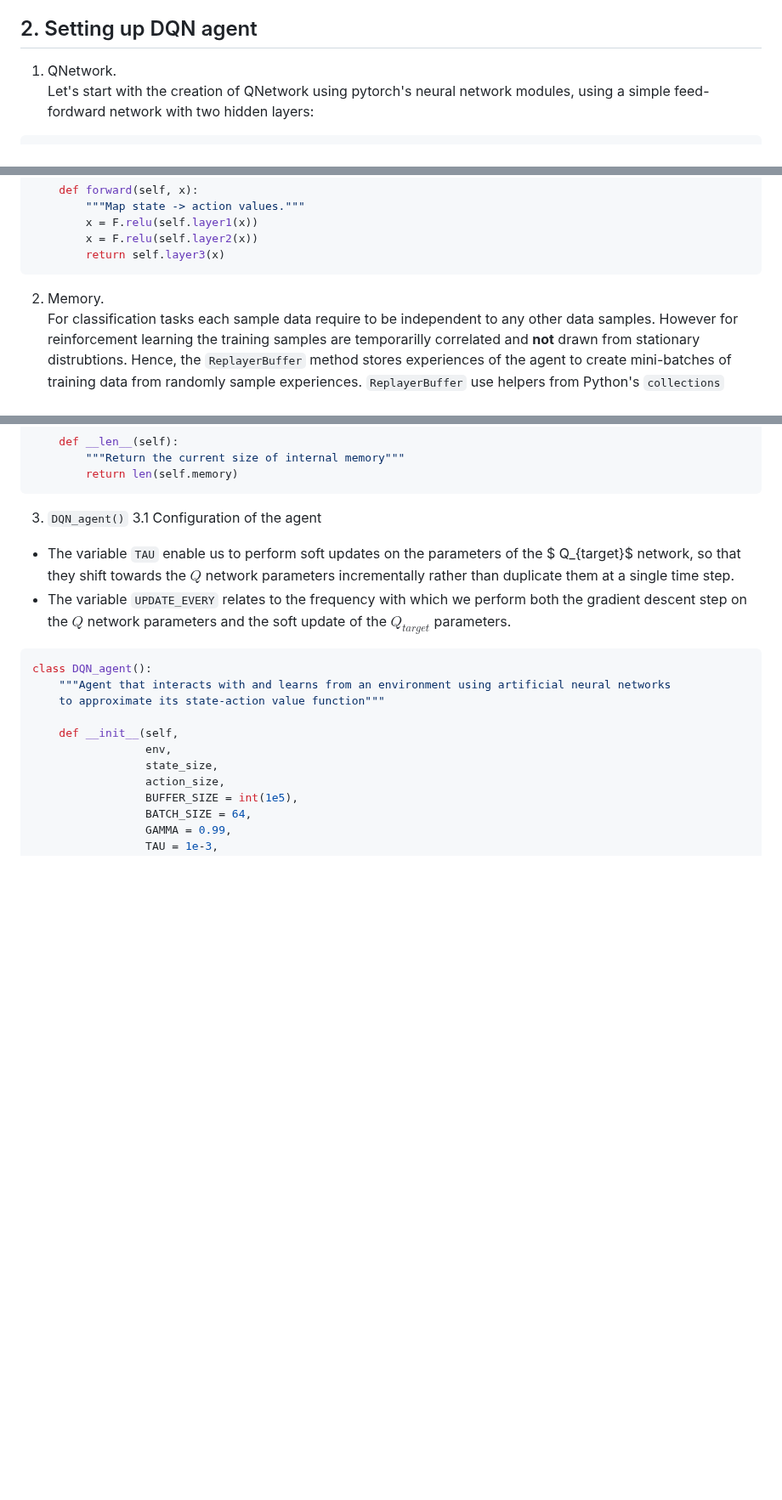
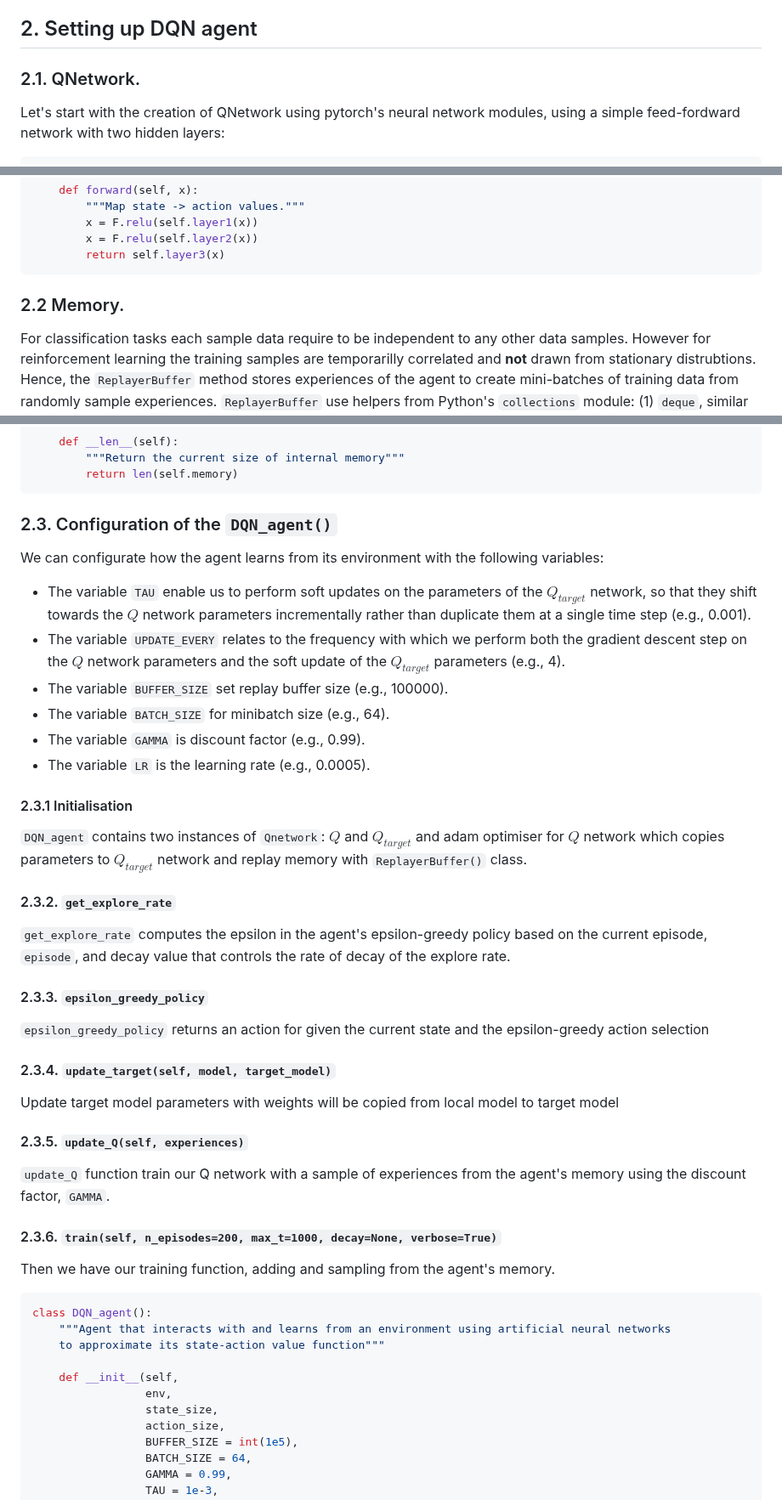
Before and after one commit to AdamTest24/Case_Studies_L2D, a Markdown page: reinforcement_learning_Neythen/updated-notebooks/session3-bioreactor.md, 3 parts joined by grey strips. Shown at 85% size. GitHub-like rendering; blank space fills up the shorter version.

Commit message:
adds further details of `###2.3. Configuration of the `DQN_agent()` #29

````diff
--- a/reinforcement_learning_Neythen/updated-notebooks/session3-bioreactor.md
+++ b/reinforcement_learning_Neythen/updated-notebooks/session3-bioreactor.md
@@ -19,7 +19,7 @@ Session 2: Deep reinforcement learning
 In this notebook, we demonstrate the key parts of a DQN agent and then apply that to the maximisation of the product output of a microbial co-culture growing in a bioreactor [1].
 
 ## 2. Setting up DQN agent
-1. QNetwork.
+### 2.1. QNetwork.
 Let's start with the creation of QNetwork using pytorch's neural network modules, using a simple feed-fordward network with two hidden layers:
 ```python
 class QNetwork(nn.Module):
@@ -48,7 +48,7 @@ class QNetwork(nn.Module):
         return self.layer3(x)
 ```
 
-2. Memory.
+### 2.2 Memory.
 For classification tasks each sample data require to be independent to any other data samples.
 However for reinforcement learning the training samples are temporarilly correlated and **not** drawn from stationary distrubtions.
 Hence, the `ReplayerBuffer` method stores experiences of the agent to create mini-batches of training data from randomly sample experiences.
@@ -98,10 +98,33 @@ class ReplayBuffer:
         return len(self.memory)
 ```
 
-3. `DQN_agent()`
-3.1 Configuration of the agent
-* The variable `TAU` enable us to perform soft updates on the parameters of the $ Q_{target}$ network, so that they shift towards the $Q$ network parameters incrementally rather than duplicate them at a single time step.
-* The variable `UPDATE_EVERY` relates to the frequency with which we perform both the gradient descent step on the $Q$ network parameters and the soft update of the $Q_{target}$ parameters.
+### 2.3. Configuration of the `DQN_agent()`
+We can configurate how the agent learns from its environment with the following variables:
+* The variable `TAU` enable us to perform soft updates on the parameters of the $Q_{target}$ network, so that they shift towards the $Q$ network parameters incrementally rather than duplicate them at a single time step (e.g., 0.001).
+* The variable `UPDATE_EVERY` relates to the frequency with which we perform both the gradient descent step on the $Q$ network parameters and the soft update of the $Q_{target}$ parameters (e.g., 4).
+* The variable `BUFFER_SIZE` set replay buffer size (e.g., 100000).
+* The variable `BATCH_SIZE` for minibatch size (e.g., 64).
+* The variable `GAMMA` is discount factor (e.g., 0.99).
+* The variable `LR` is the learning rate (e.g., 0.0005).
+
+#### 2.3.1 Initialisation
+`DQN_agent` contains two instances of `Qnetwork`: $Q$ and $Q_{target}$ and adam optimiser for $Q$ network which copies parameters to $Q_{target}$ network and replay memory with `ReplayerBuffer()` class.
+
+#### 2.3.2. `get_explore_rate`
+`get_explore_rate` computes the epsilon in the agent's epsilon-greedy policy based on the current episode, `episode`, and decay value that controls the rate of decay of the explore rate.
+
+#### 2.3.3. `epsilon_greedy_policy`
+`epsilon_greedy_policy` returns an action for given the current state and the epsilon-greedy action selection
+
+#### 2.3.4. `update_target(self, model, target_model)`
+Update target model parameters with weights will be copied from local model  to target model
+
+#### 2.3.5. `update_Q(self, experiences)`
+`update_Q` function train our Q network with a sample of experiences from the agent's memory using the discount factor, `GAMMA`.
+
+#### 2.3.6. `train(self, n_episodes=200, max_t=1000, decay=None, verbose=True)`
+Then we have our training function, adding and sampling from the agent's memory.
+
 ```python
 class DQN_agent():
     """Agent that interacts with and learns from an environment using artificial neural networks
````
Also changed, not shown: other parts of reinforcement_learning_Neythen/updated-notebooks/session3-bioreactor.md (+0 -4 lines).
